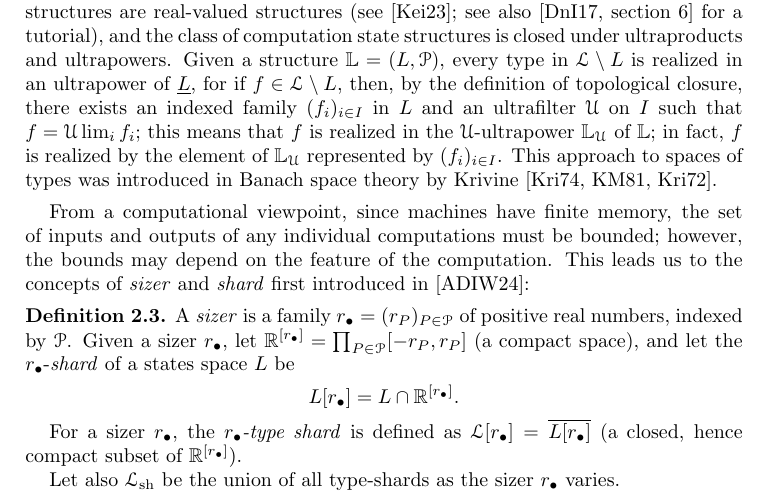
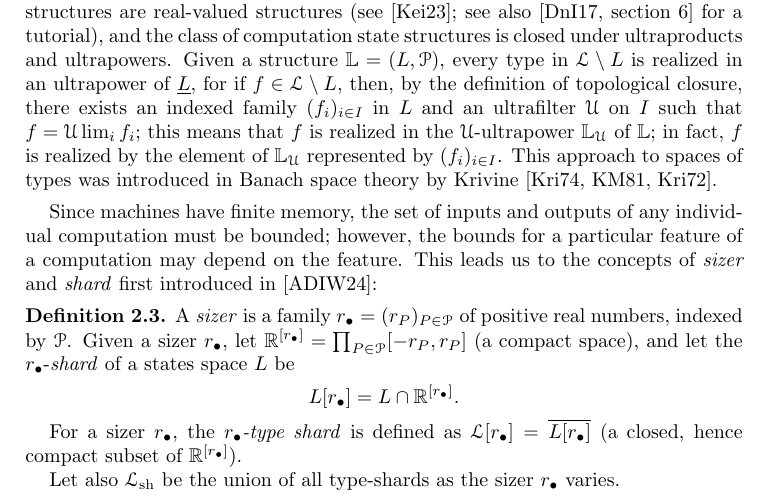
Before and after one commit to tonamatos/DeepComputationsNIP, a LaTeX paper (ComplexityViaTopology.tex): part of page 12 of 33, cut so that both start at the same text. Compiled offline with pdfLaTeX.

Commit message:
Motivation for shards

```diff
--- a/ComplexityViaTopology.tex
+++ b/ComplexityViaTopology.tex
@@ -603,7 +603,8 @@ This approach to spaces of types was introduced in Banach space theory by Krivin
 
 
 %As we combine ideas of model theory~\cite{Keisler:2023} and topology~\cite{BFT_1978_PCompactBaire}, we are interested in families of real-valued functions that are pointwise bounded.
-From a computational viewpoint, since machines have finite memory, the set of inputs and outputs of any individual computations must be bounded; however, the bounds may depend on the feature of the computation.
+Since machines have finite memory, the set of inputs and outputs of any individual computation must be bounded;
+however, the bounds for a particular feature of a computation may depend on the feature.
 This leads us to the concepts of \emph{sizer} and \emph{shard} first introduced in~\cite{alva2024approximability}:
 
 \begin{defn}
```
